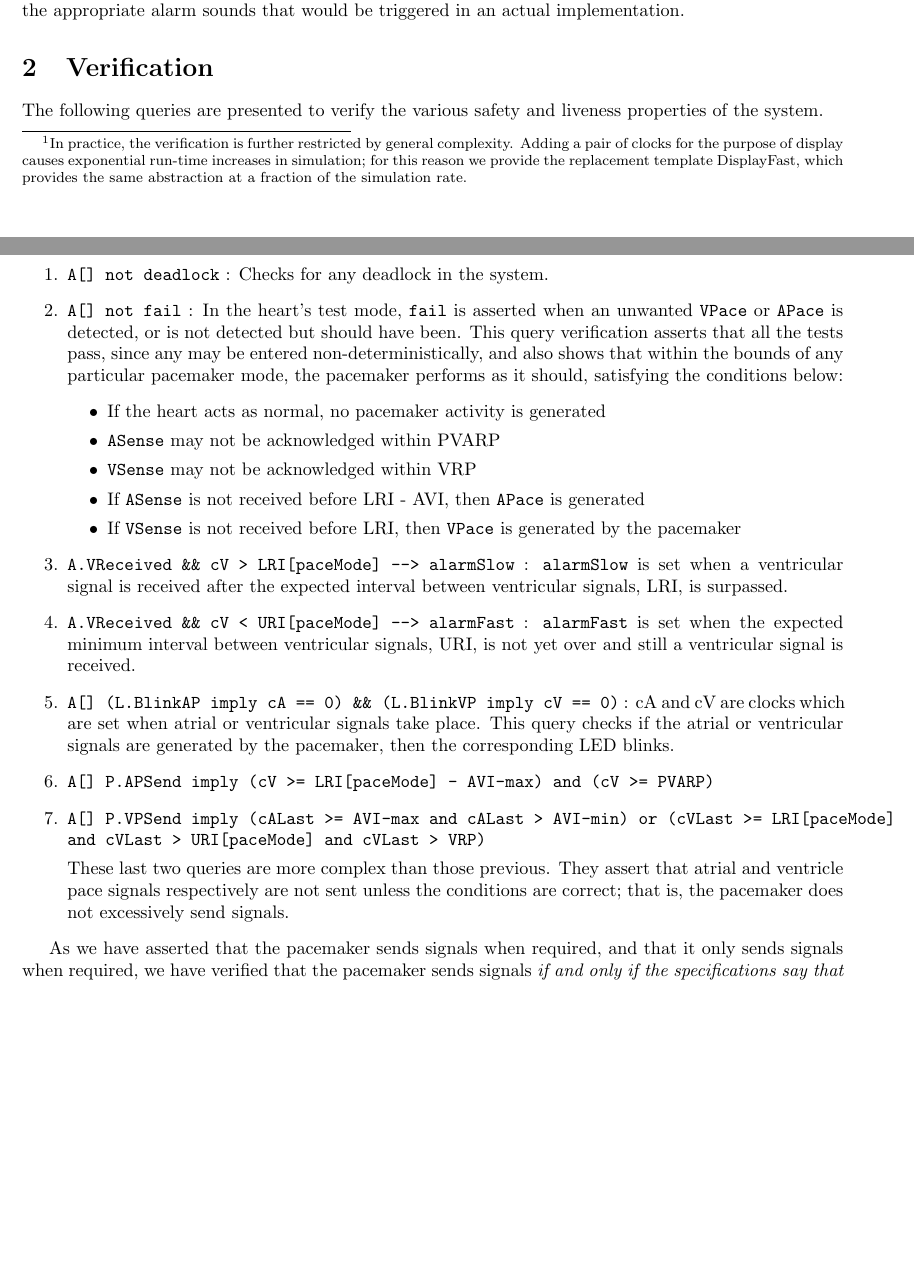
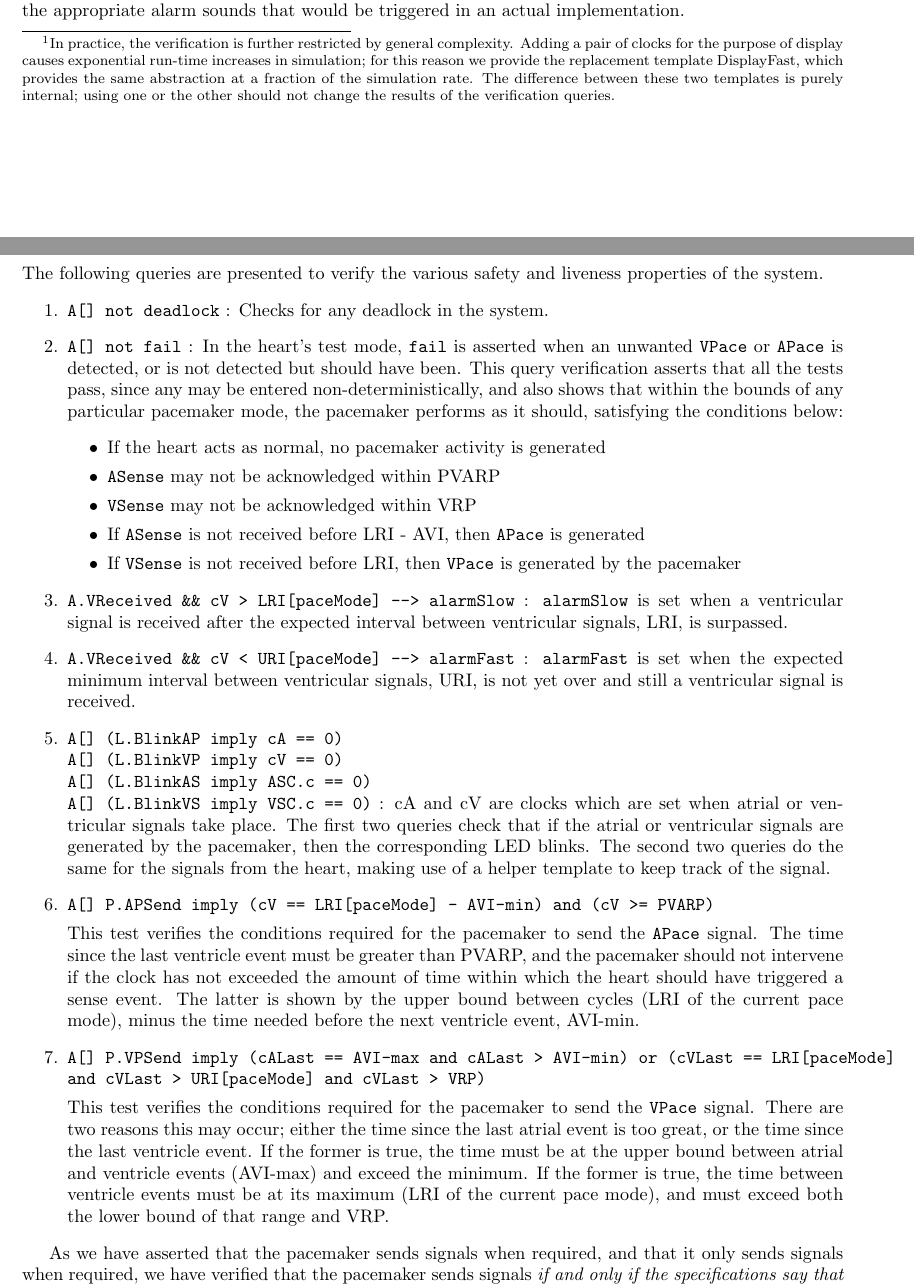
Before and after one commit to mechanical-turk/pacemaker, a LaTeX document (Description.tex): two parts of pages 2 and 3 of 3, joined at a grey line, cut so that both start at the same text, the shorter picture padded with empty space. Compiled offline with pdfLaTeX.

Commit message:
Submitted version, along with finished(?) description and queries

```diff
--- a/Description.tex
+++ b/Description.tex
@@ -70,7 +70,7 @@ When the pacemaker is in the manual mode, which may be reached from either state
 
 \subsection{Display} A pair of these templates are initialized, corresponding to the heart and pacemaker controls.  When {\tt VSense} or {\tt VPace} signal is received within the observation interval of the appropriate target, the counter is incremented to keep count of the heart beat, and later the heart rate is displayed.
 
-The representation here is somewhat restricted by state-space concerns; since the number of heart-beats can become arbitrarily great due to the random heart or user input, the state-space required for verification becomes too great.  Thus, the counter is instead modeled with a channel to increment and a channel to display and reset.  In an implementation of this section, these channels would be replaced by the appropriate methods.\footnote{In practice, the verification is further restricted by general complexity.  Adding a pair of clocks for the purpose of display causes exponential run-time increases in simulation; for this reason we provide the replacement template DisplayFast, which provides the same abstraction at a fraction of the simulation rate.}
+The representation here is somewhat restricted by state-space concerns; since the number of heart-beats can become arbitrarily great due to the random heart or user input, the state-space required for verification becomes too great.  Thus, the counter is instead modeled with a channel to increment and a channel to display and reset.  In an implementation of this section, these channels would be replaced by the appropriate methods.\footnote{In practice, the verification is further restricted by general complexity.  Adding a pair of clocks for the purpose of display causes exponential run-time increases in simulation; for this reason we provide the replacement template DisplayFast, which provides the same abstraction at a fraction of the simulation rate.  The difference between these two templates is purely internal; using one or the other should not change the results of the verification queries.}
 
 \subsection{Alarm} If the {\tt VPace} or {\tt VSense} is received at time less than URI, {\tt alarmFast} is set.  Similarly, if  the {\tt VPace} or {\tt VSense} is received at time  greater than LRI, {\tt {\tt alarmSlow}} is set.  These boolean variables correspond to the appropriate alarm sounds that would be triggered in an actual implementation.
 
@@ -92,13 +92,19 @@ The following queries are presented to verify the various safety and liveness pr
 
 \item {\tt A.VReceived \&\& cV < URI[paceMode] --> alarmFast} : {\tt alarmFast} is set when the expected  minimum interval between ventricular signals, URI, is not yet over and still a ventricular signal is received.
 
-\item {\tt A[] (L.BlinkAP imply cA == 0) \&\& (L.BlinkVP imply cV == 0)} : cA and cV are clocks which are set when atrial or ventricular signals take place. This query checks if the atrial or ventricular signals are generated by the pacemaker, then the corresponding  LED blinks.
+\item {\tt A[] (L.BlinkAP imply cA == 0)} \\
+      {\tt A[] (L.BlinkVP imply cV == 0)} \\
+      {\tt A[] (L.BlinkAS imply ASC.c == 0)} \\
+      {\tt A[] (L.BlinkVS imply VSC.c == 0)} : cA and cV are clocks which are set when atrial or ventricular signals take place. The first two queries check that if the atrial or ventricular signals are generated by the pacemaker, then the corresponding  LED blinks.  The second two queries do the same for the signals from the heart, making use of a helper template to keep track of the signal.
 
-\item {\tt A[] P.APSend imply (cV >= LRI[paceMode] - AVI-max) and (cV >= PVARP)}
+\item {\tt A[] P.APSend imply (cV == LRI[paceMode] - AVI-min) and (cV >= PVARP)}
 
-\item {\tt A[] P.VPSend imply (cALast >= AVI-max and cALast > AVI-min) or (cVLast >= LRI[paceMode] and cVLast > URI[paceMode] and cVLast > VRP)}
+This test verifies the conditions required for the pacemaker to send the {\tt APace} signal.  The time since the last ventricle event must be greater than PVARP, and the pacemaker should not intervene if the clock has not exceeded the amount of time within which the heart should have triggered a sense event.  The latter is shown by the upper bound between cycles (LRI of the current pace mode), minus the time needed before the next ventricle event, AVI-min.
 
-These last two queries are more complex than those previous.  They assert that atrial and ventricle pace signals respectively are not sent unless the conditions are correct; that is, the pacemaker does not excessively send signals.
+\item {\tt A[] P.VPSend imply (cALast == AVI-max and cALast > AVI-min) or (cVLast == LRI[paceMode] and cVLast > URI[paceMode] and cVLast > VRP)}
+
+This test verifies the conditions required for the pacemaker to send the {\tt VPace} signal.  There are two reasons this may occur; either the time since the last atrial event is too great, or the time since the last ventricle event.  If the former is true, the time must be at the upper bound between atrial and ventricle events (AVI-max) and exceed the minimum.  If the former is true, the time between ventricle events must be at its maximum (LRI of the current pace mode), and must exceed both the lower bound of that range and VRP.
+
 \end{enumerate}
 
 As we have asserted that the pacemaker sends signals when required, and that it only sends signals when required, we have verified that the pacemaker sends signals {\it if and only if the specifications say that it should}.  That these queries can be successfully verified shows both the correctness and the liveness properties of the system.
```
Also changed, not shown: Description.pdf, 2 other files.
